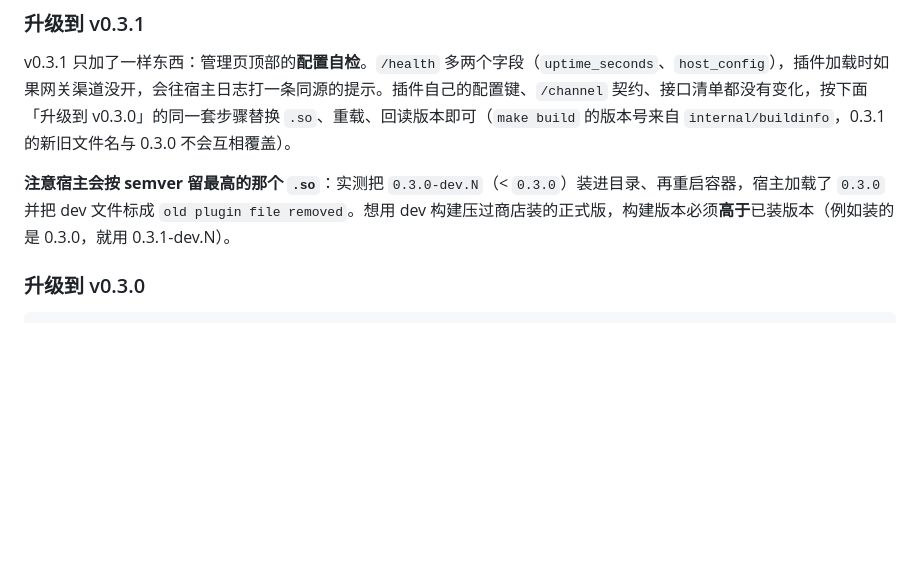
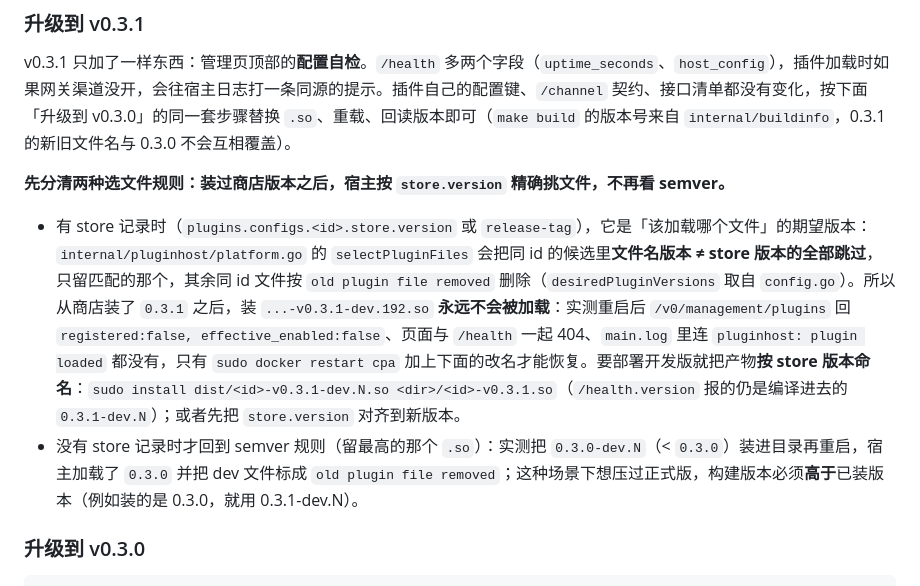
Before and after one commit to wkeking/clinepass-channel-monitor, a Markdown page: README.md, the part around the change. GitHub-like rendering; blank space fills up the shorter version.

Commit message:
docs: 更正商店安装后宿主选插件文件的规则（store.version 精确匹配）
2026-10-05 部署 0.3.1-dev.192 到生产时实测到：装了商店版 0.3.1 之后，宿主按
plugins.configs.<id>.store.version 精确挑文件（internal/pluginhost/platform.go 的
selectPluginFiles 会把文件名版本 ≠ store 版本的同 id 文件跳过并当旧文件删除），
所以放 ...-v0.3.1-dev.192.so 进去不会被加载，registered:false、页面与 /health 一起 404。
原文那条「dev 版本高于已装版本就能压过正式版」只在没有 store 记录时成立，改写清楚，
并给出可行做法（按 store 版本命名产物）。

```diff
--- a/README.md
+++ b/README.md
@@ -476,7 +476,10 @@ curl -s -H "Authorization: Bearer $CPA_MANAGEMENT_KEY" http://127.0.0.1:8317/v0/
 
 v0.3.1 只加了一样东西：管理页顶部的**配置自检**。`/health` 多两个字段（`uptime_seconds`、`host_config`），插件加载时如果网关渠道没开，会往宿主日志打一条同源的提示。插件自己的配置键、`/channel` 契约、接口清单都没有变化，按下面「升级到 v0.3.0」的同一套步骤替换 `.so`、重载、回读版本即可（`make build` 的版本号来自 `internal/buildinfo`，0.3.1 的新旧文件名与 0.3.0 不会互相覆盖）。
 
-**注意宿主会按 semver 留最高的那个 `.so`**：实测把 `0.3.0-dev.N`（< `0.3.0`）装进目录、再重启容器，宿主加载了 `0.3.0` 并把 dev 文件标成 `old plugin file removed`。想用 dev 构建压过商店装的正式版，构建版本必须**高于**已装版本（例如装的是 0.3.0，就用 0.3.1-dev.N）。
+**先分清两种选文件规则：装过商店版本之后，宿主按 `store.version` 精确挑文件，不再看 semver。**
+
+- 有 store 记录时（`plugins.configs.<id>.store.version` 或 `release-tag`），它是「该加载哪个文件」的期望版本：`internal/pluginhost/platform.go` 的 `selectPluginFiles` 会把同 id 的候选里**文件名版本 ≠ store 版本的全部跳过**，只留匹配的那个，其余同 id 文件按 `old plugin file removed` 删除（`desiredPluginVersions` 取自 `config.go`）。所以从商店装了 `0.3.1` 之后，装 `...-v0.3.1-dev.192.so` **永远不会被加载**：实测重启后 `/v0/management/plugins` 回 `registered:false, effective_enabled:false`、页面与 `/health` 一起 404、`main.log` 里连 `pluginhost: plugin loaded` 都没有，只有 `sudo docker restart cpa` 加上下面的改名才能恢复。要部署开发版就把产物**按 store 版本命名**：`sudo install dist/<id>-v0.3.1-dev.N.so <dir>/<id>-v0.3.1.so`（`/health.version` 报的仍是编译进去的 `0.3.1-dev.N`）；或者先把 `store.version` 对齐到新版本。
+- 没有 store 记录时才回到 semver 规则（留最高的那个 `.so`）：实测把 `0.3.0-dev.N`（< `0.3.0`）装进目录再重启，宿主加载了 `0.3.0` 并把 dev 文件标成 `old plugin file removed`；这种场景下想压过正式版，构建版本必须**高于**已装版本（例如装的是 0.3.0，就用 0.3.1-dev.N）。
 
 ### 升级到 v0.3.0
 
```
